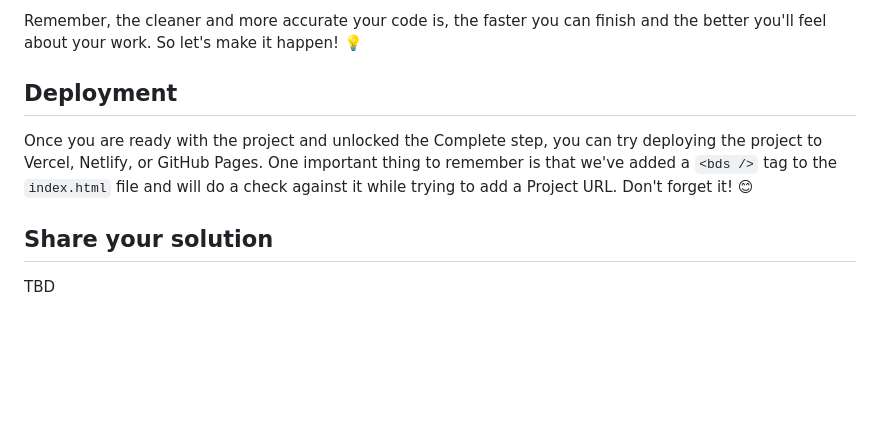
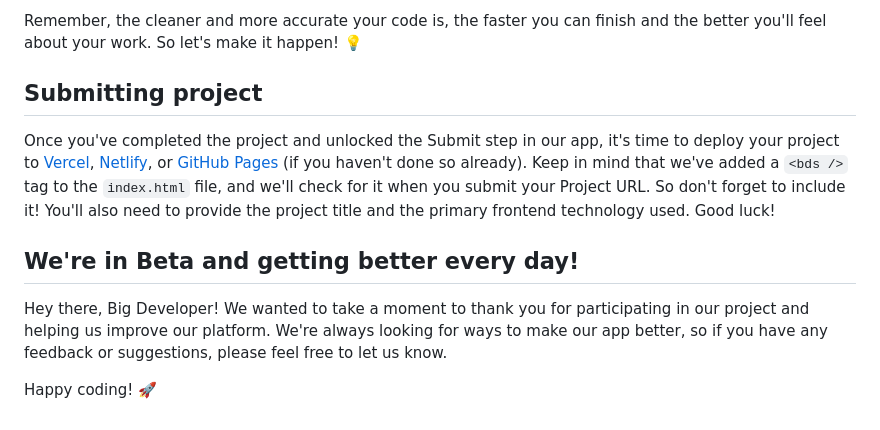
Before and after one commit to elise-bigdevsoon/big-dev-soon-business-card, a Markdown page: README.md, the part around one of its changes. Rendered like a GitHub page; blank space fills up the shorter version.

```diff
--- a/README.md
+++ b/README.md
@@ -29,8 +29,11 @@ Build a beautiful website that showcases your skills and personality as a develo
 Remember, the cleaner and more accurate your code is, the faster you can finish and the better you'll feel about your work.
 So let's make it happen! 💡
 
-## Deployment
-Once you are ready with the project and unlocked the Complete step, you can try deploying the project to Vercel, Netlify, or GitHub Pages. One important thing to remember is that we've added a `<bds />` tag to the `index.html` file and will do a check against it while trying to add a Project URL. Don't forget it! 😊
+## Submitting project
+Once you've completed the project and unlocked the Submit step in our app, it's time to deploy your project to [Vercel](https://vercel.com/), [Netlify](https://www.netlify.com/), or [GitHub Pages](https://pages.github.com/) (if you haven't done so already). Keep in mind that we've added a `<bds />` tag to the `index.html` file, and we'll check for it when you submit your Project URL. So don't forget to include it! You'll also need to provide the project title and the primary frontend technology used. Good luck!
 
-## Share your solution
-TBD
+
+## We're in Beta and getting better every day!
+Hey there, Big Developer! We wanted to take a moment to thank you for participating in our project and helping us improve our platform. We're always looking for ways to make our app better, so if you have any feedback or suggestions, please feel free to let us know.
+
+Happy coding! 🚀
```
Also changed, not shown: other parts of README.md (+1 -1 lines).
